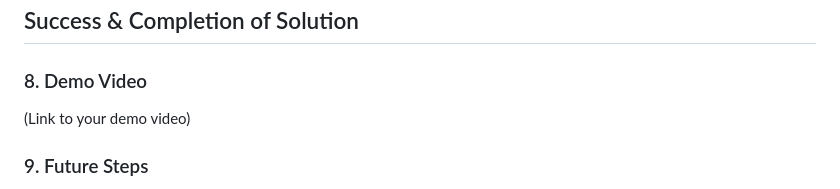
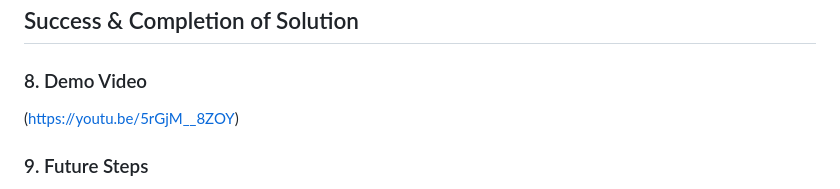
Before and after one commit to Ro-han12/GOOGLE-Solution-Challenge-2024, a Markdown page: README.md, the part around the change. Rendered like a GitHub page.

```diff
--- a/README.md
+++ b/README.md
@@ -203,7 +203,7 @@ streamlit run app.py
 
 ### 8. Demo Video
 
-(Link to your demo video)
+(<https://youtu.be/5rGjM__8ZOY>)
 
 
 ### 9. Future Steps
```
